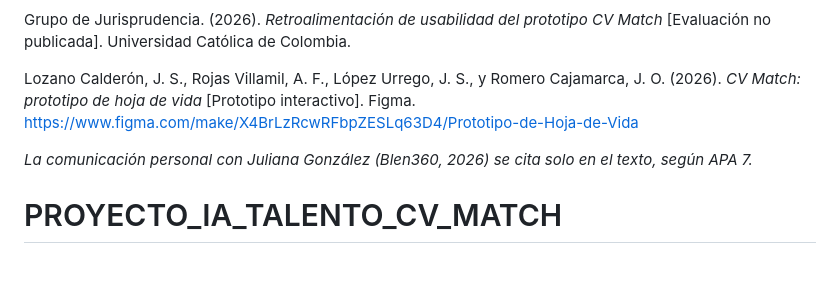
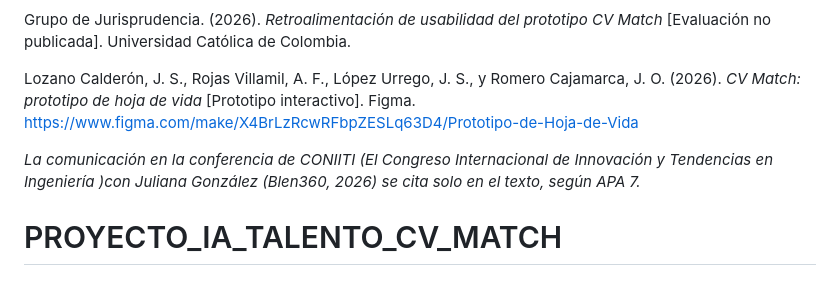
Before and after one commit to jlozano1118/PROJECT_TALENT_MATCH_CV_IA-_ELECTIVE, a Markdown page: README.md, the part around the change. GitHub-like rendering.

Commit message:
UPDATE README
UPDATING README

```diff
--- a/README.md
+++ b/README.md
@@ -171,7 +171,7 @@ Grupo de Jurisprudencia. (2026). *Retroalimentación de usabilidad del prototipo
 
 Lozano Calderón, J. S., Rojas Villamil, A. F., López Urrego, J. S., y Romero Cajamarca, J. O. (2026). *CV Match: prototipo de hoja de vida* [Prototipo interactivo]. Figma. https://www.figma.com/make/X4BrLzRcwRFbpZESLq63D4/Prototipo-de-Hoja-de-Vida
 
-*La comunicación personal con Juliana González (Blen360, 2026) se cita solo en el texto, según APA 7.*
+*La comunicación en la conferencia de CONIITI (El Congreso Internacional de Innovación y Tendencias en Ingeniería )con Juliana González (Blen360, 2026) se cita solo en el texto, según APA 7.*
 # PROYECTO_IA_TALENTO_CV_MATCH
 # PROJECT_TALENT_MATCH_CV_IA-_ELECTIVE
 # PROJECT_TALENT_MATCH_CV_IA-_ELECTIVE
```
